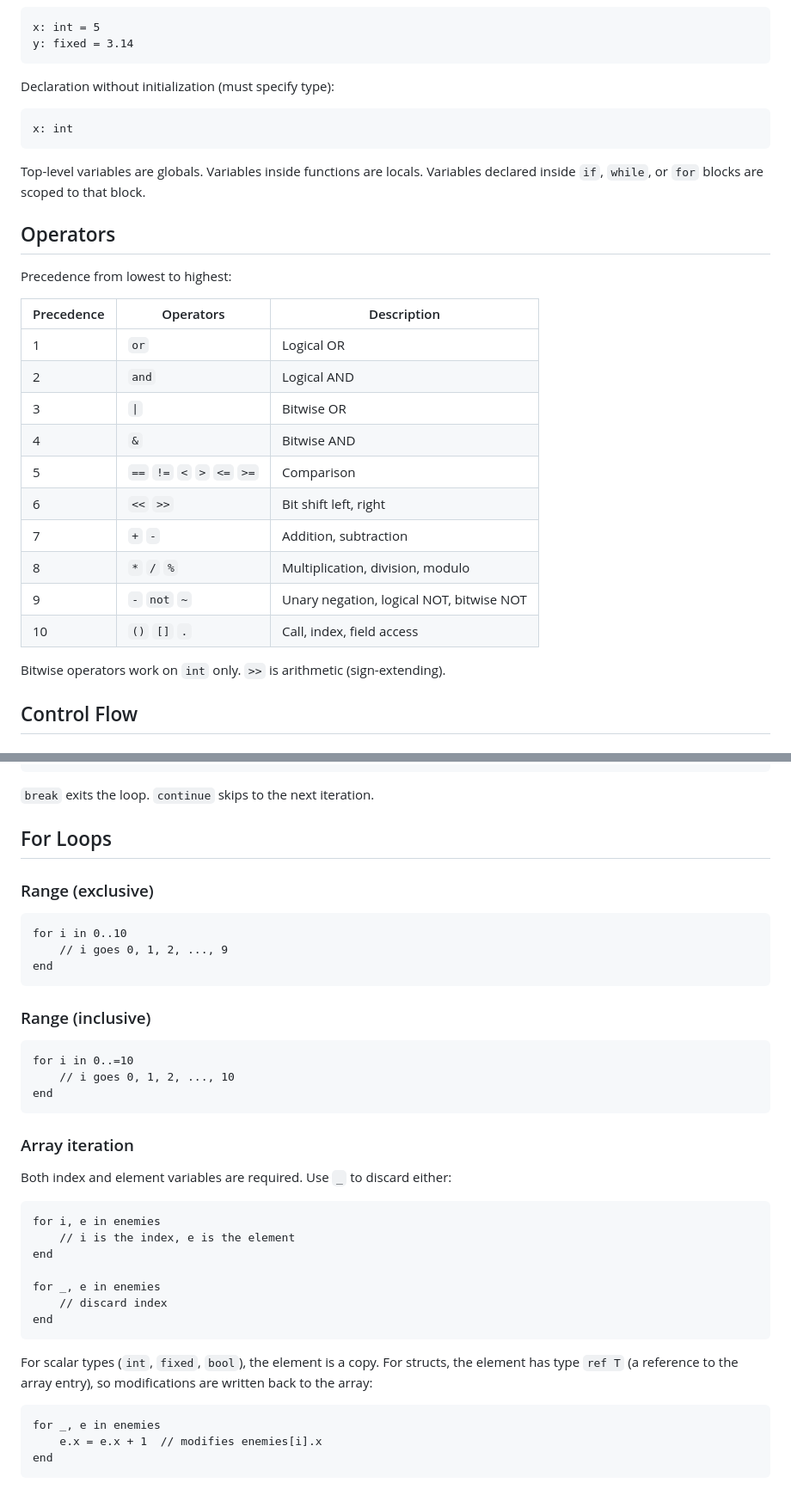
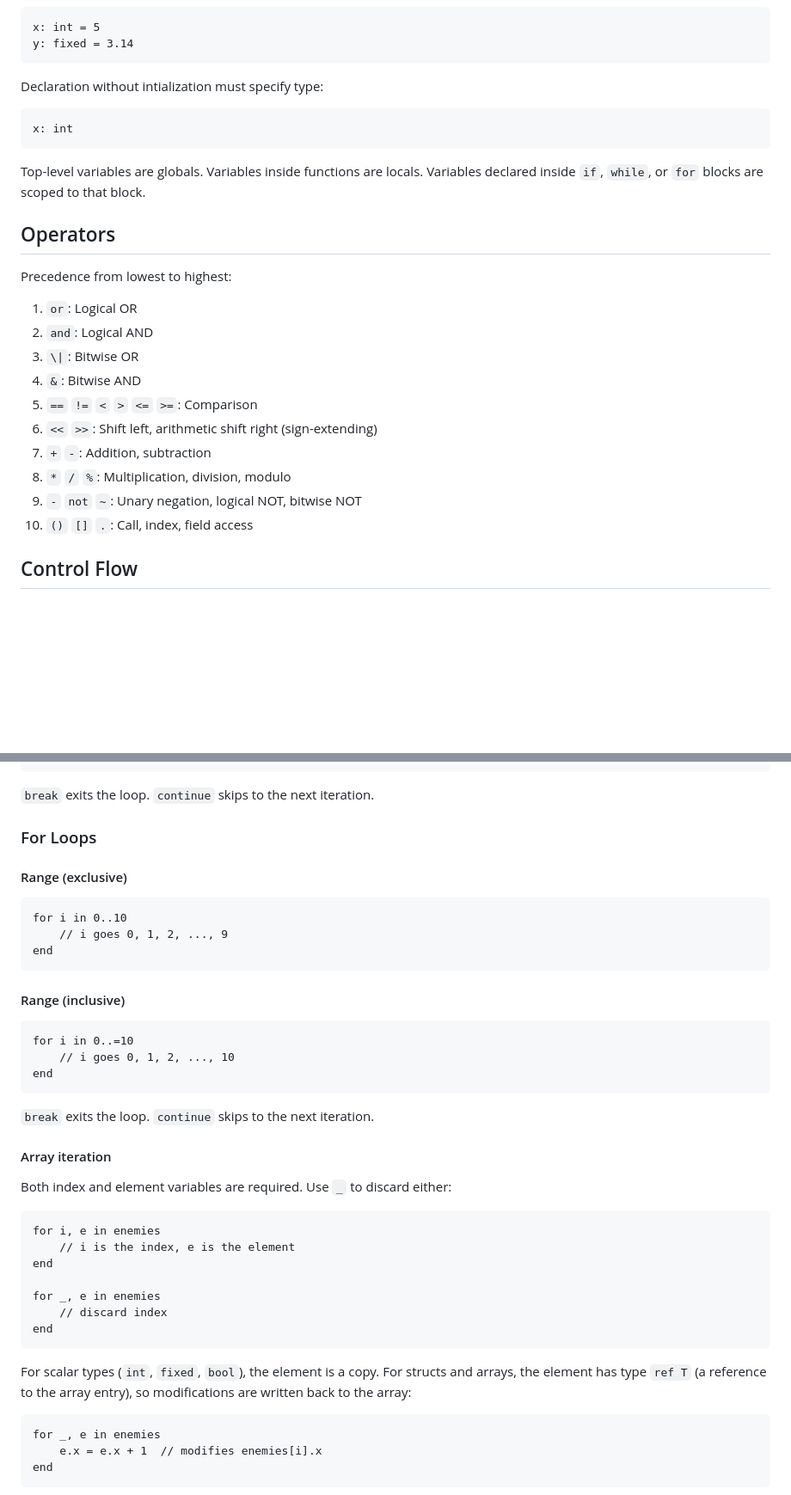
Before and after one commit to gabrielbosio/monokrom, a Markdown page: LANGUAGE.md, 2 parts joined by grey strips. Shown at 86% size. GitHub-like rendering; blank space fills up the shorter version.

````diff
--- a/LANGUAGE.md
+++ b/LANGUAGE.md
@@ -56,7 +55,7 @@ x: int = 5
 y: fixed = 3.14
 ```
 
-Declaration without initialization (must specify type):
+Declaration without intialization must specify type:
 
 ```
 x: int
@@ -68,20 +67,16 @@ Top-level variables are globals. Variables inside functions are locals. Variable
 
 Precedence from lowest to highest:
 
-| Precedence | Operators | Description |
-|-----------|-----------|-------------|
-| 1 | `or` | Logical OR |
-| 2 | `and` | Logical AND |
-| 3 | `\|` | Bitwise OR |
-| 4 | `&` | Bitwise AND |
-| 5 | `==` `!=` `<` `>` `<=` `>=` | Comparison |
-| 6 | `<<` `>>` | Bit shift left, right |
-| 7 | `+` `-` | Addition, subtraction |
-| 8 | `*` `/` `%` | Multiplication, division, modulo |
-| 9 | `-` `not` `~` | Unary negation, logical NOT, bitwise NOT |
-| 10 | `()` `[]` `.` | Call, index, field access |
-
-Bitwise operators work on `int` only. `>>` is arithmetic (sign-extending).
+1. `or`: Logical OR
+2. `and`: Logical AND
+3. `\|`: Bitwise OR
+4. `&`: Bitwise AND
+5. `==` `!=` `<` `>` `<=` `>=`: Comparison
+6. `<<` `>>`: Shift left, arithmetic shift right (sign-extending)
+7. `+` `-`: Addition, subtraction
+8. `*` `/` `%`: Multiplication, division, modulo
+9. `-` `not` `~`: Unary negation, logical NOT, bitwise NOT
+10. `()` `[]` `.`: Call, index, field access
 
 ## Control Flow
 
@@ -107,9 +102,9 @@ end
 
 `break` exits the loop. `continue` skips to the next iteration.
 
-## For Loops
+### For Loops
 
-### Range (exclusive)
+#### Range (exclusive)
 
 ```
 for i in 0..10
@@ -117,7 +112,7 @@ for i in 0..10
 end
 ```
 
-### Range (inclusive)
+#### Range (inclusive)
 
 ```
 for i in 0..=10
@@ -125,7 +120,9 @@ for i in 0..=10
 end
 ```
 
-### Array iteration
+`break` exits the loop. `continue` skips to the next iteration.
+
+#### Array iteration
 
 Both index and element variables are required. Use `_` to discard either:
 
@@ -139,7 +136,7 @@ for _, e in enemies
 end
 ```
 
-For scalar types (`int`, `fixed`, `bool`), the element is a copy. For structs, the element has type `ref T` (a reference to the array entry), so modifications are written back to the array:
+For scalar types (`int`, `fixed`, `bool`), the element is a copy. For structs and arrays, the element has type `ref T` (a reference to the array entry), so modifications are written back to the array:
 
 ```
 for _, e in enemies
````
Also changed, not shown: other parts of LANGUAGE.md (+53 -79 lines).
